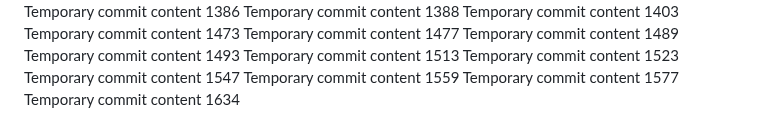
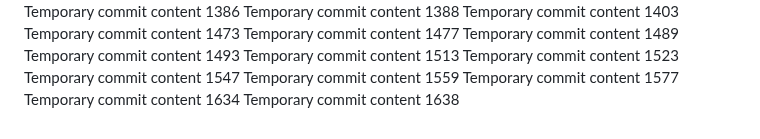
Before and after one commit to andreolf/upgraded-dollop, a Markdown page: report.md, the part around the change. Drawn GitHub-style.

```diff
--- a/report.md
+++ b/report.md
@@ -133,3 +133,4 @@ Temporary commit content 1547
 Temporary commit content 1559
 Temporary commit content 1577
 Temporary commit content 1634
+Temporary commit content 1638
```
